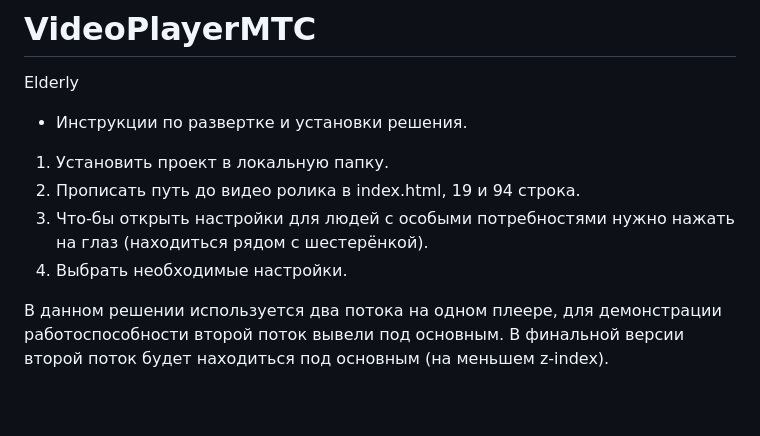
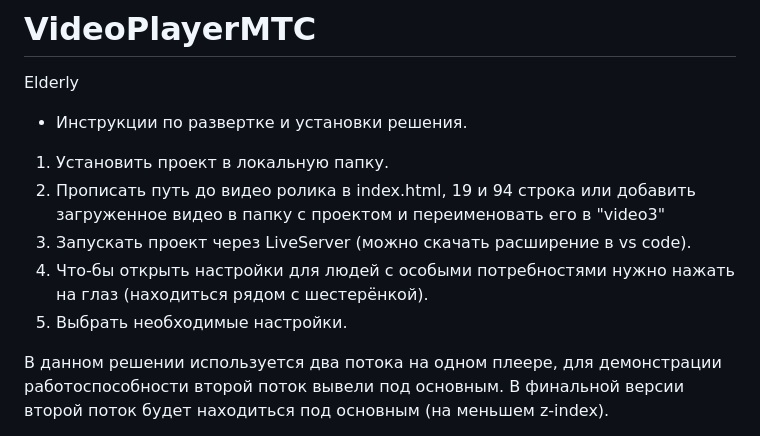
Before and after one commit to WhoAmI471/VideoPlayerMTC, a Markdown page: README.md, the part around one of its changes. Rendered like a GitHub page; blank space fills up the shorter version.

Commit message:
Update README.md
Add block

```diff
--- a/README.md
+++ b/README.md
@@ -3,9 +3,10 @@ Elderly
 
 - Инструкции по развертке и установки решения.
 1. Установить проект в локальную папку.
-2. Прописать путь до видео ролика в index.html, 19 и 94 строка.
-3. Что-бы открыть настройки для людей с особыми потребностями нужно нажать на глаз (находиться рядом с шестерёнкой).
-4. Выбрать необходимые настройки.
+2. Прописать путь до видео ролика в index.html, 19 и 94 строка или добавить загруженное видео в папку с проектом и переименовать его в "video3"
+3. Запускать проект через LiveServer (можно скачать расширение в vs code).
+4. Что-бы открыть настройки для людей с особыми потребностями нужно нажать на глаз (находиться рядом с шестерёнкой).
+5. Выбрать необходимые настройки.
 
 В данном решении используется два потока на одном плеере, для демонстрации работоспособности второй поток вывели под основным.
 В финальной версии второй поток будет находиться под основным (на меньшем z-index).
```
Also changed, not shown: other parts of README.md (+1 -1 lines).
